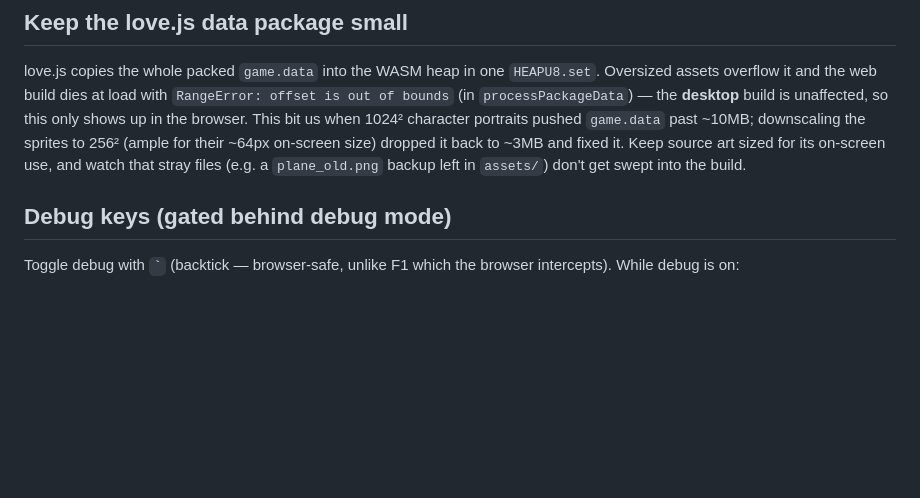
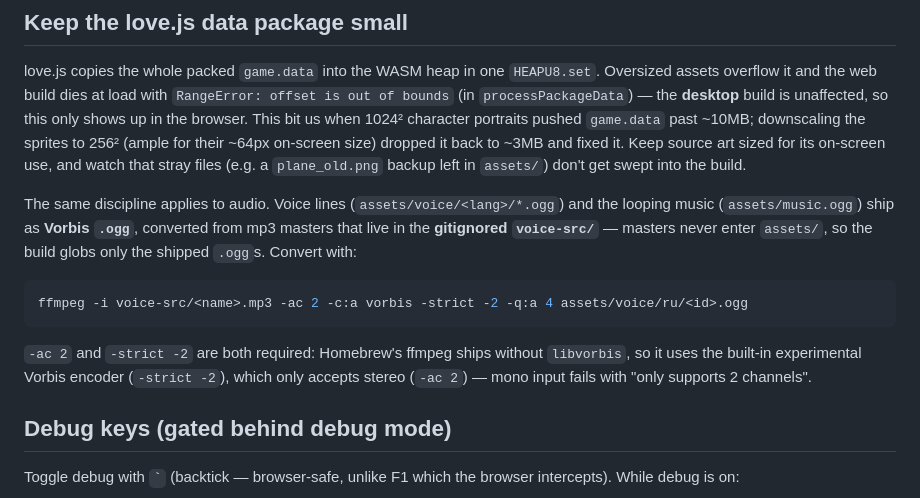
Before and after one commit to layonez/vale-party, a Markdown page: docs/testing-and-debug.md, the part around the change. Drawn GitHub-style; blank space fills up the shorter version.

````diff
--- a/docs/testing-and-debug.md
+++ b/docs/testing-and-debug.md
@@ -72,6 +72,20 @@ it. Keep source art sized for its on-screen use, and watch that stray files
 (e.g. a `plane_old.png` backup left in `assets/`) don't get swept into the
 build.
 
+The same discipline applies to audio. Voice lines (`assets/voice/<lang>/*.ogg`)
+and the looping music (`assets/music.ogg`) ship as **Vorbis `.ogg`**, converted
+from mp3 masters that live in the **gitignored `voice-src/`** — masters never
+enter `assets/`, so the build globs only the shipped `.ogg`s. Convert with:
+
+```sh
+ffmpeg -i voice-src/<name>.mp3 -ac 2 -c:a vorbis -strict -2 -q:a 4 assets/voice/ru/<id>.ogg
+```
+
+`-ac 2` and `-strict -2` are both required: Homebrew's ffmpeg ships without
+`libvorbis`, so it uses the built-in experimental Vorbis encoder (`-strict -2`),
+which only accepts stereo (`-ac 2`) — mono input fails with "only supports 2
+channels".
+
 ## Debug keys (gated behind debug mode)
 
 Toggle debug with **`` ` ``** (backtick — browser-safe, unlike F1 which the
````
Also changed, not shown: README.md (+1 -1 lines), docs/flight-map.md (+18 -0 lines).
